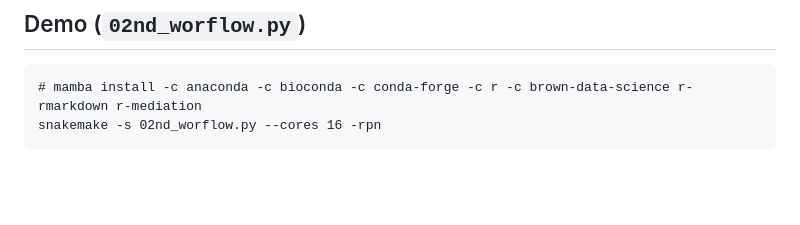
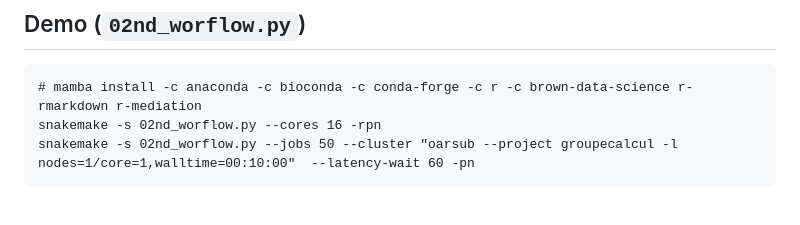
Before and after one commit to fchuffar/demo_snakemake, a Markdown page: README.md, the part around the change. Rendered like a GitHub page; blank space fills up the shorter version.

````diff
--- a/README.md
+++ b/README.md
@@ -117,6 +117,7 @@ Exercice:
 ```
 # mamba install -c anaconda -c bioconda -c conda-forge -c r -c brown-data-science r-rmarkdown r-mediation
 snakemake -s 02nd_worflow.py --cores 16 -rpn
+snakemake -s 02nd_worflow.py --jobs 50 --cluster "oarsub --project groupecalcul -l nodes=1/core=1,walltime=00:10:00"  --latency-wait 60 -pn
 ```
 
 
````
